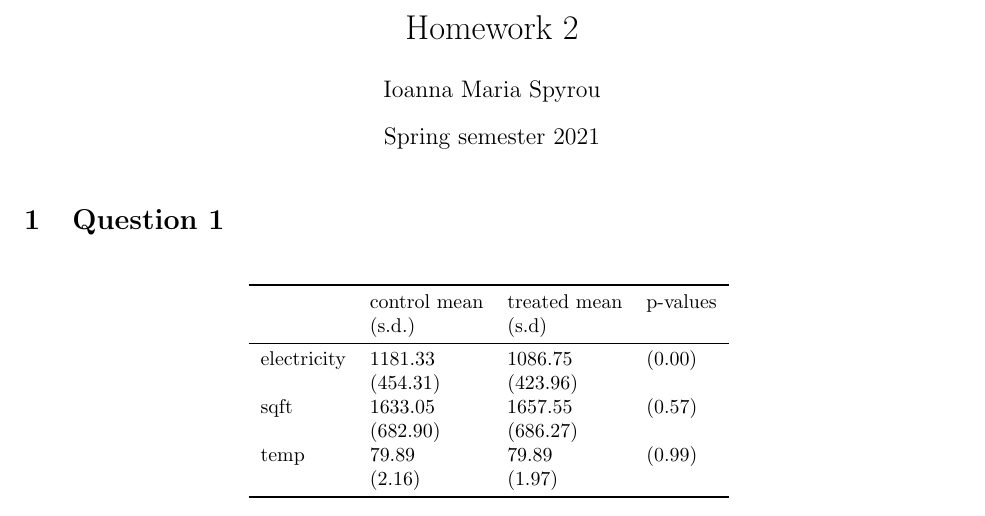
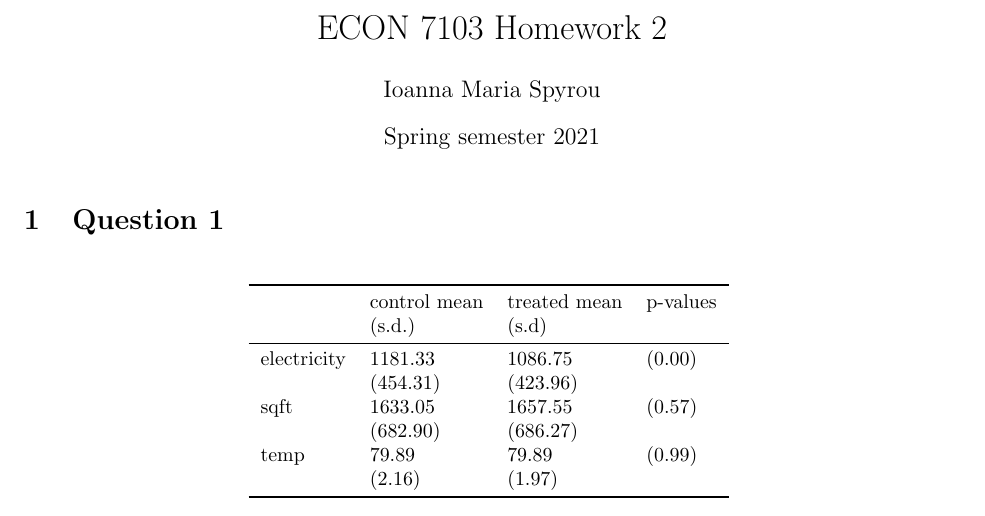
Before and after one commit to ioaspy/phdee-2021-sim, a LaTeX problem sheet (homework2/output/main.tex): part of page 1 of 2, cut so that both start at the same text. Compiled offline with pdfLaTeX.

Commit message:
Updates from Overleaf

```diff
--- a/homework2/output/main.tex
+++ b/homework2/output/main.tex
@@ -19,7 +19,7 @@ colorlinks=true,
 
 \usepackage{titlesec}
 
-\title{Homework 2}
+\title{ECON 7103 Homework 2}
 \author{Ioanna Maria Spyrou}
 \date{Spring semester 2021}
 
```
